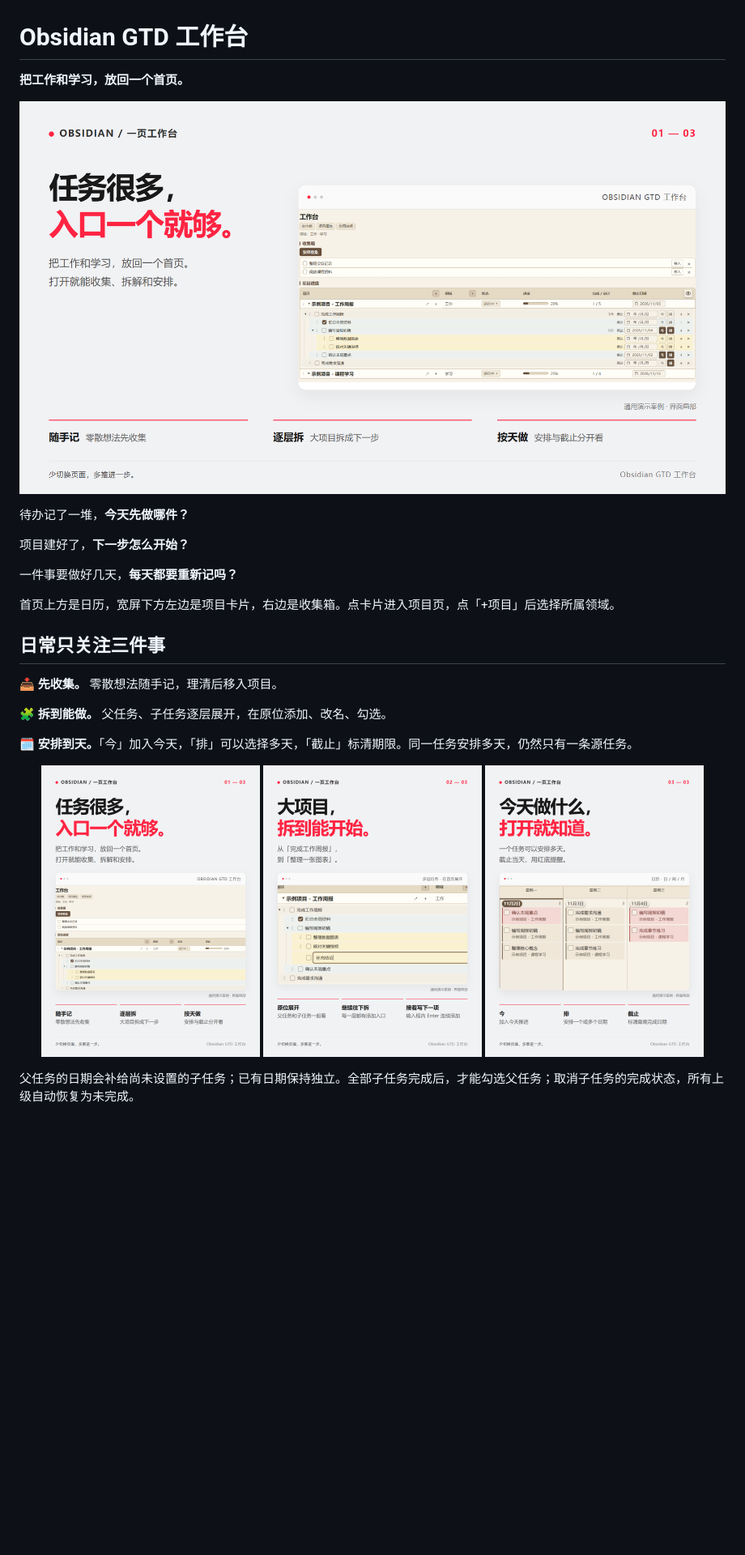
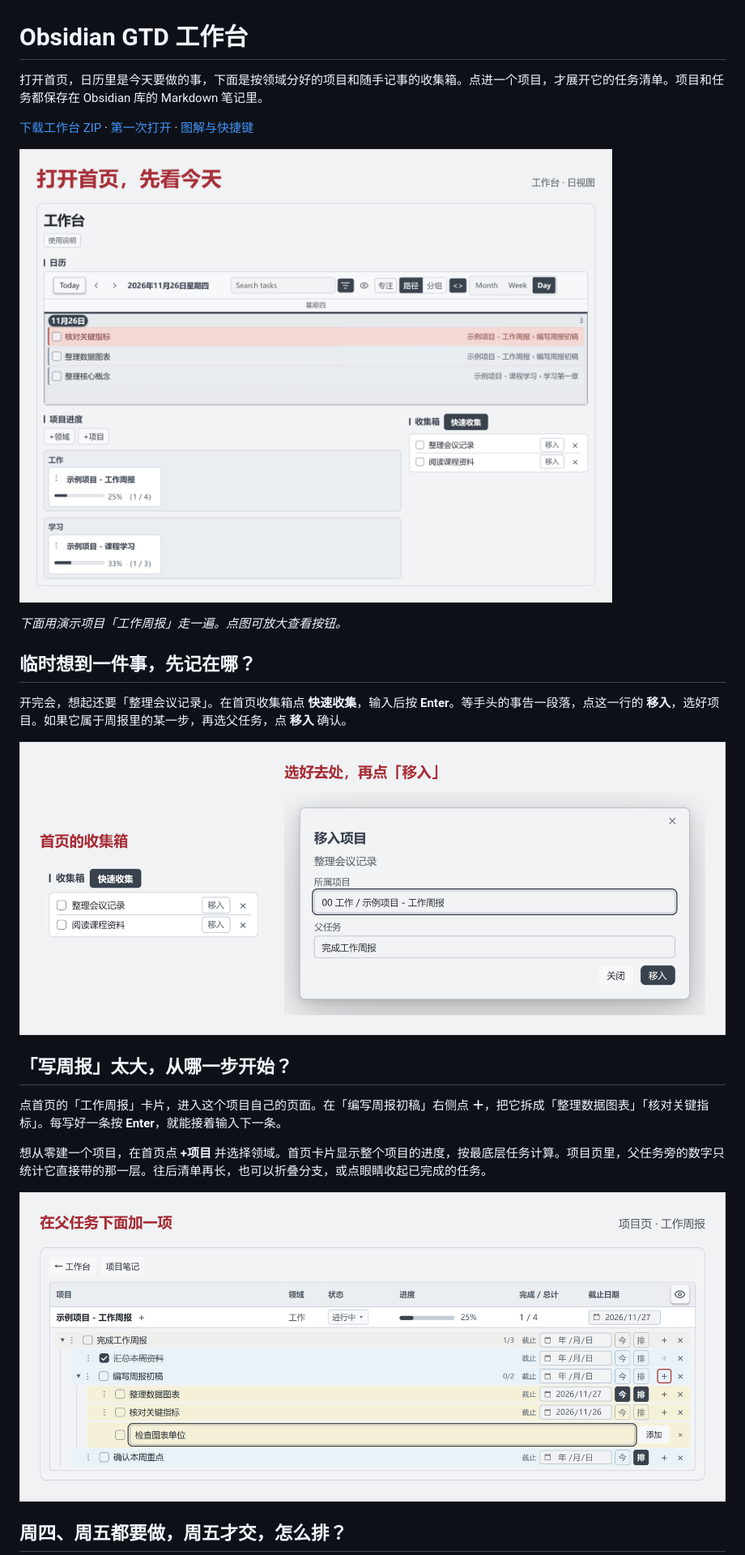
Before and after one commit to QiminW/Obsidian_GTD_System, a Markdown page: README.md, the part around one of its changes. Shown at 81% size. Rendered like a GitHub page; pictures changed too: docs/images/promo-01-cover.png, docs/images/promo-02-tasks.png, docs/images/promo-03-calendar.png; blank space fills up the shorter version.

Commit message:
Refresh the product README with the 1.15 workbench and focus walkthrough

```diff
--- a/README.md
+++ b/README.md
@@ -1,30 +1,26 @@
 # Obsidian GTD 工作台
 
-**把工作和学习，放回一个首页。**
+打开首页，日历里是今天要做的事，下面是按领域分好的项目和随手记事的收集箱。点进一个项目，才展开它的任务清单。项目和任务都保存在 Obsidian 库的 Markdown 笔记里。
 
-![Obsidian GTD 工作台：任务很多，入口一个就够](docs/images/promo-hero.png)
+[下载工作台 ZIP](https://github.com/QiminW/Obsidian_GTD_System/archive/refs/heads/main.zip) · [第一次打开](#第一次打开) · [图解与快捷键](00%20GTD/使用说明.md)
 
-待办记了一堆，**今天先做哪件？**
+[![工作台首页的日视图，下方左边是工作和学习的项目卡片，右边是收集箱](docs/images/promo-hero.png)](docs/images/promo-hero.png)
 
-项目建好了，**下一步怎么开始？**
+*下面用演示项目「工作周报」走一遍。点图可放大查看按钮。*
 
-一件事要做好几天，**每天都要重新记吗？**
+## 临时想到一件事，先记在哪？
 
-首页上方是日历，宽屏下方左边是项目卡片，右边是收集箱。点卡片进入项目页，点「+项目」后选择所属领域。
+开完会，想起还要「整理会议记录」。在首页收集箱点 **快速收集**，输入后按 **Enter**。等手头的事告一段落，点这一行的 **移入**，选好项目。如果它属于周报里的某一步，再选父任务，点 **移入** 确认。
 
-## 日常只关注三件事
+[![收集箱中的整理会议记录，以及将它移到工作周报下的项目和父任务选择框](docs/images/promo-01-cover.png)](docs/images/promo-01-cover.png)
 
-📥 **先收集。** 零散想法随手记，理清后移入项目。
+## 「写周报」太大，从哪一步开始？
 
-🧩 **拆到能做。** 父任务、子任务逐层展开，在原位添加、改名、勾选。
+点首页的「工作周报」卡片，进入这个项目自己的页面。在「编写周报初稿」右侧点 **＋**，把它拆成「整理数据图表」「核对关键指标」。每写好一条按 **Enter**，就能接着输入下一条。
 
-🗓️ **安排到天。**「今」加入今天，「排」可以选择多天，「截止」标清期限。同一任务安排多天，仍然只有一条源任务。
+想从零建一个项目，在首页点 **+项目** 并选择领域。首页卡片显示整个项目的进度，按最底层任务计算。项目页里，父任务旁的数字只统计它直接带的那一层。往后清单再长，也可以折叠分支，或点眼睛收起已完成的任务。
 
-<p align="center">
-  <a href="docs/images/promo-01-cover.png"><img src="docs/images/promo-01-cover.png" width="31%" alt="一页首页：随手记、逐层拆、按天做"></a>
-  <a href="docs/images/promo-02-tasks.png"><img src="docs/images/promo-02-tasks.png" width="31%" alt="多层任务：把大项目拆成下一步行动"></a>
-  <a href="docs/images/promo-03-calendar.png"><img src="docs/images/promo-03-calendar.png" width="31%" alt="日期安排：同一任务安排多天，截止当天显示红底"></a>
-</p>
+[![工作周报独立项目页，编写周报初稿右侧的加号已标出，下方正在输入另一条子任务](docs/images/promo-02-tasks.png)](docs/images/promo-02-tasks.png)
 
-父任务的日期会补给尚未设置的子任务；已有日期保持独立。全部子任务完成后，才能勾选父任务；取消子任务的完成状态，所有上级自动恢复为未完成。
+## 周四、周五都要做，周五才交，怎么排？
 
```
Also changed, not shown: other parts of README.md (+42 -15 lines), docs/images/focus-session.png (added), 1 other file.
